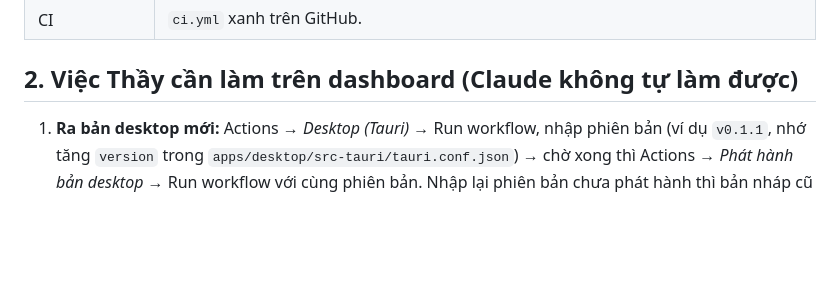
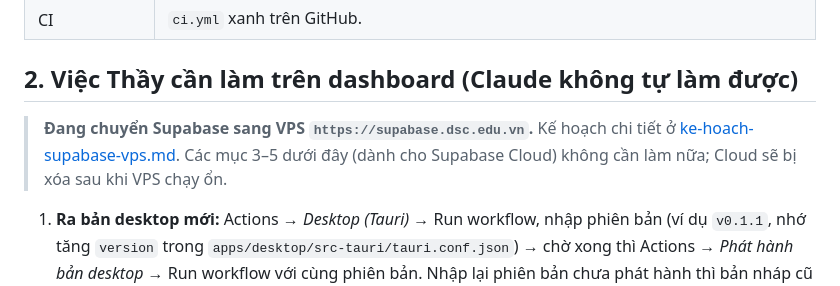
Before and after one commit to covuaduongsinh/chessminigame, a Markdown page: docs/ban-giao.md, the part around the change. Drawn GitHub-style; blank space fills up the shorter version.

```diff
--- a/docs/ban-giao.md
+++ b/docs/ban-giao.md
@@ -16,6 +16,8 @@ Cập nhật: 23/10/2026. Toàn bộ mã đã được merge vào nhánh `main`.
 | CI | `ci.yml` xanh trên GitHub. |
 
 ## 2. Việc Thầy cần làm trên dashboard (Claude không tự làm được)
+
+> **Đang chuyển Supabase sang VPS `https://supabase.dsc.edu.vn`.** Kế hoạch chi tiết ở [ke-hoach-supabase-vps.md](ke-hoach-supabase-vps.md). Các mục 3–5 dưới đây (dành cho Supabase Cloud) không cần làm nữa; Cloud sẽ bị xóa sau khi VPS chạy ổn.
 
 1. **Ra bản desktop mới:** Actions → *Desktop (Tauri)* → Run workflow, nhập phiên bản (ví dụ `v0.1.1`, nhớ tăng `version` trong `apps/desktop/src-tauri/tauri.conf.json`) → chờ xong thì Actions → *Phát hành bản desktop* → Run workflow với cùng phiên bản. Nhập lại phiên bản chưa phát hành thì bản nháp cũ tự được thay.
 2. **Web** đã tự động: mỗi lần push `main`, workflow *Web (GitHub Pages)* build và cập nhật <https://covuaduongsinh.github.io/chessminigame/>. Nếu sau này muốn tên miền riêng (ví dụ `hoc.covuaduongsinh.vn`), vào Settings → Pages → Custom domain. Muốn dùng Vercel thay thế thì `vercel.json` đã có sẵn, chỉ cần Import repo trên vercel.com.
```
Also changed, not shown: docs/ke-hoach-supabase-vps.md (added, +146 -0 lines).
